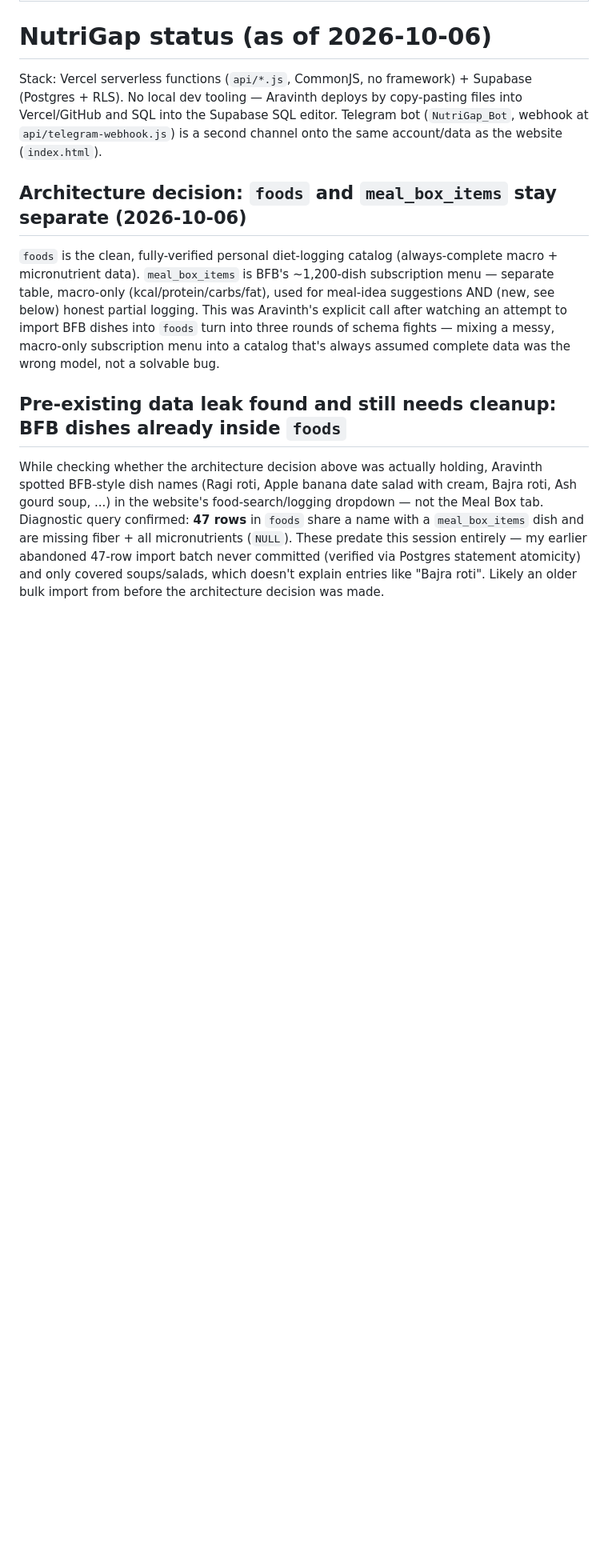
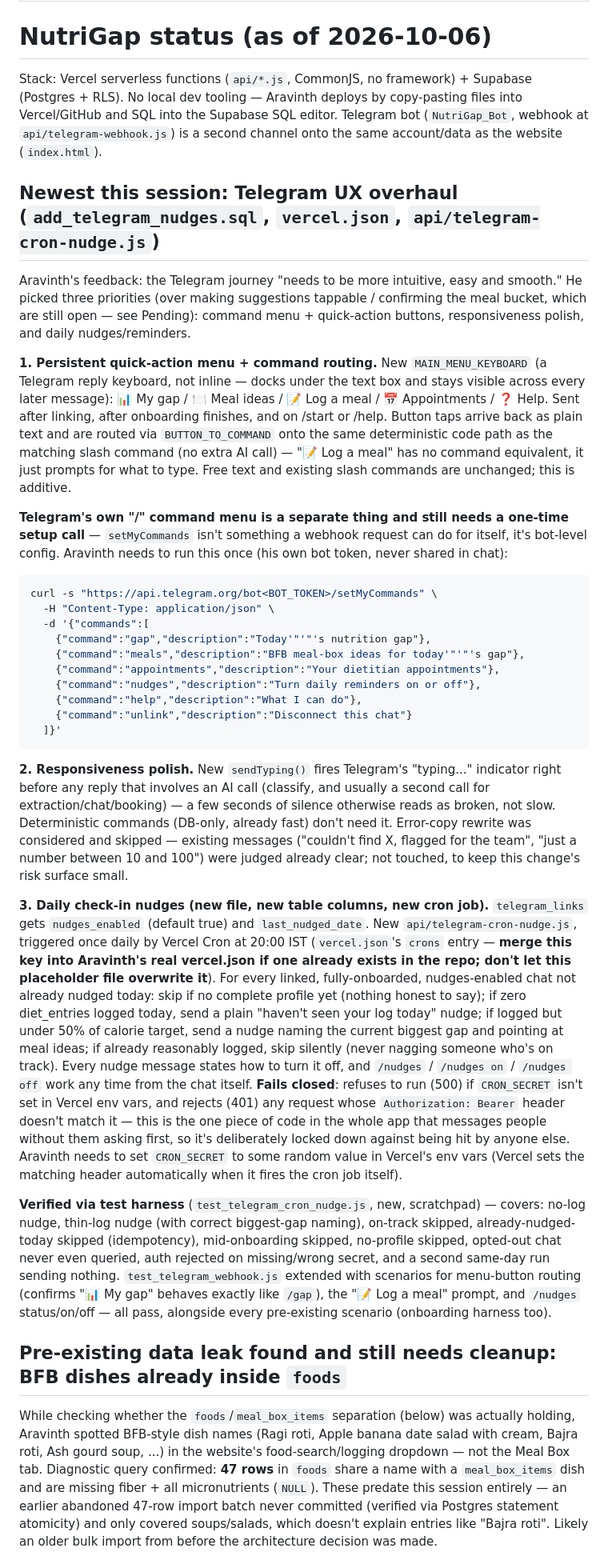
Before and after one commit to aravinthvc/Nutrigap-app, a Markdown page: Nutrigap status.md, the part around one of its changes. Shown at 80% size. Rendered like a GitHub page; blank space fills up the shorter version.

````diff
--- a/Nutrigap status.md
+++ b/Nutrigap status.md
@@ -6,11 +6,33 @@ description: NutriGap / NutriGap_Bot build status — what's shipped, what's pen
 
 Stack: Vercel serverless functions (`api/*.js`, CommonJS, no framework) + Supabase (Postgres + RLS). No local dev tooling — Aravinth deploys by copy-pasting files into Vercel/GitHub and SQL into the Supabase SQL editor. Telegram bot (`NutriGap_Bot`, webhook at `api/telegram-webhook.js`) is a second channel onto the same account/data as the website (`index.html`).
 
-## Architecture decision: `foods` and `meal_box_items` stay separate (2026-10-06)
+## Newest this session: Telegram UX overhaul (`add_telegram_nudges.sql`, `vercel.json`, `api/telegram-cron-nudge.js`)
 
-`foods` is the clean, fully-verified personal diet-logging catalog (always-complete macro + micronutrient data). `meal_box_items` is BFB's ~1,200-dish subscription menu — separate table, macro-only (kcal/protein/carbs/fat), used for meal-idea suggestions AND (new, see below) honest partial logging. This was Aravinth's explicit call after watching an attempt to import BFB dishes into `foods` turn into three rounds of schema fights — mixing a messy, macro-only subscription menu into a catalog that's always assumed complete data was the wrong model, not a solvable bug.
+Aravinth's feedback: the Telegram journey "needs to be more intuitive, easy and smooth." He picked three priorities (over making suggestions tappable / confirming the meal bucket, which are still open — see Pending): command menu + quick-action buttons, responsiveness polish, and daily nudges/reminders.
+
+**1. Persistent quick-action menu + command routing.** New `MAIN_MENU_KEYBOARD` (a Telegram reply keyboard, not inline — docks under the text box and stays visible across every later message): 📊 My gap / 🍽 Meal ideas / 📝 Log a meal / 📅 Appointments / ❓ Help. Sent after linking, after onboarding finishes, and on /start or /help. Button taps arrive back as plain text and are routed via `BUTTON_TO_COMMAND` onto the same deterministic code path as the matching slash command (no extra AI call) — "📝 Log a meal" has no command equivalent, it just prompts for what to type. Free text and existing slash commands are unchanged; this is additive.
+
+**Telegram's own "/" command menu is a separate thing and still needs a one-time setup call** — `setMyCommands` isn't something a webhook request can do for itself, it's bot-level config. Aravinth needs to run this once (his own bot token, never shared in chat):
+```bash
+curl -s "https://api.telegram.org/bot<BOT_TOKEN>/setMyCommands" \
+  -H "Content-Type: application/json" \
+  -d '{"commands":[
+    {"command":"gap","description":"Today'"'"'s nutrition gap"},
+    {"command":"meals","description":"BFB meal-box ideas for today'"'"'s gap"},
+    {"command":"appointments","description":"Your dietitian appointments"},
+    {"command":"nudges","description":"Turn daily reminders on or off"},
+    {"command":"help","description":"What I can do"},
+    {"command":"unlink","description":"Disconnect this chat"}
+  ]}'
+```
+
+**2. Responsiveness polish.** New `sendTyping()` fires Telegram's "typing..." indicator right before any reply that involves an AI call (classify, and usually a second call for extraction/chat/booking) — a few seconds of silence otherwise reads as broken, not slow. Deterministic commands (DB-only, already fast) don't need it. Error-copy rewrite was considered and skipped — existing messages ("couldn't find X, flagged for the team", "just a number between 10 and 100") were judged already clear; not touched, to keep this change's risk surface small.
+
+**3. Daily check-in nudges (new file, new table columns, new cron job).** `telegram_links` gets `nudges_enabled` (default true) and `last_nudged_date`. New `api/telegram-cron-nudge.js`, triggered once daily by Vercel Cron at 20:00 IST (`vercel.json`'s `crons` entry — **merge this key into Aravinth's real vercel.json if one already exists in the repo; don't let this placeholder file overwrite it**). For every linked, fully-onboarded, nudges-enabled chat not already nudged today: skip if no complete profile yet (nothing honest to say); if zero diet_entries logged today, send a plain "haven't seen your log today" nudge; if logged but under 50% of calorie target, send a nudge naming the current biggest gap and pointing at meal ideas; if already reasonably logged, skip silently (never nagging someone who's on track). Every nudge message states how to turn it off, and `/nudges` / `/nudges on` / `/nudges off` work any time from the chat itself. **Fails closed**: refuses to run (500) if `CRON_SECRET` isn't set in Vercel env vars, and rejects (401) any request whose `Authorization: Bearer` header doesn't match it — this is the one piece of code in the whole app that messages people without them asking first, so it's deliberately locked down against being hit by anyone else. Aravinth needs to set `CRON_SECRET` to some random value in Vercel's env vars (Vercel sets the matching header automatically when it fires the cron job itself).
+
+**Verified via test harness** (`test_telegram_cron_nudge.js`, new, scratchpad) — covers: no-log nudge, thin-log nudge (with correct biggest-gap naming), on-track skipped, already-nudged-today skipped (idempotency), mid-onboarding skipped, no-profile skipped, opted-out chat never even queried, auth rejected on missing/wrong secret, and a second same-day run sending nothing. `test_telegram_webhook.js` extended with scenarios for menu-button routing (confirms "📊 My gap" behaves exactly like `/gap`), the "📝 Log a meal" prompt, and `/nudges` status/on/off — all pass, alongside every pre-existing scenario (onboarding harness too).
 
 ## Pre-existing data leak found and still needs cleanup: BFB dishes already inside `foods`
 
-While checking whether the architecture decision above was actually holding, Aravinth spotted BFB-style dish names (Ragi roti, Apple banana date salad with cream, Bajra roti, Ash gourd soup, ...) in the website's food-search/logging dropdown — not the Meal Box tab. Diagnostic query confirmed: **47 rows** in `foods` share a name with a `meal_box_items` dish and are missing fiber + all micronutrients (`NULL`). These predate this session entirely — my earlier abandoned 47-row import batch never committed (verified via Postgres statement atomicity) and only covered soups/salads, which doesn't explain entries like "Bajra roti". Likely an older bulk import from before the architecture decision was made.
+While checking whether the `foods`/`meal_box_items` separation (below) was actually holding, Aravinth spotted BFB-style dish names (Ragi roti, Apple banana date salad with cream, Bajra roti, Ash gourd soup, ...) in the website's food-search/logging dropdown — not the Meal Box tab. Diagnostic query confirmed: **47 rows** in `foods` share a name with a `meal_box_items` dish and are missing fiber + all micronutrients (`NULL`). These predate this session entirely — an earlier abandoned 47-row import batch never committed (verified via Postgres statement atomicity) and only covered soups/salads, which doesn't explain entries like "Bajra roti". Likely an older bulk import from before the architecture decision was made.
 
````
Also changed, not shown: other parts of Nutrigap status.md (+26 -20 lines).
